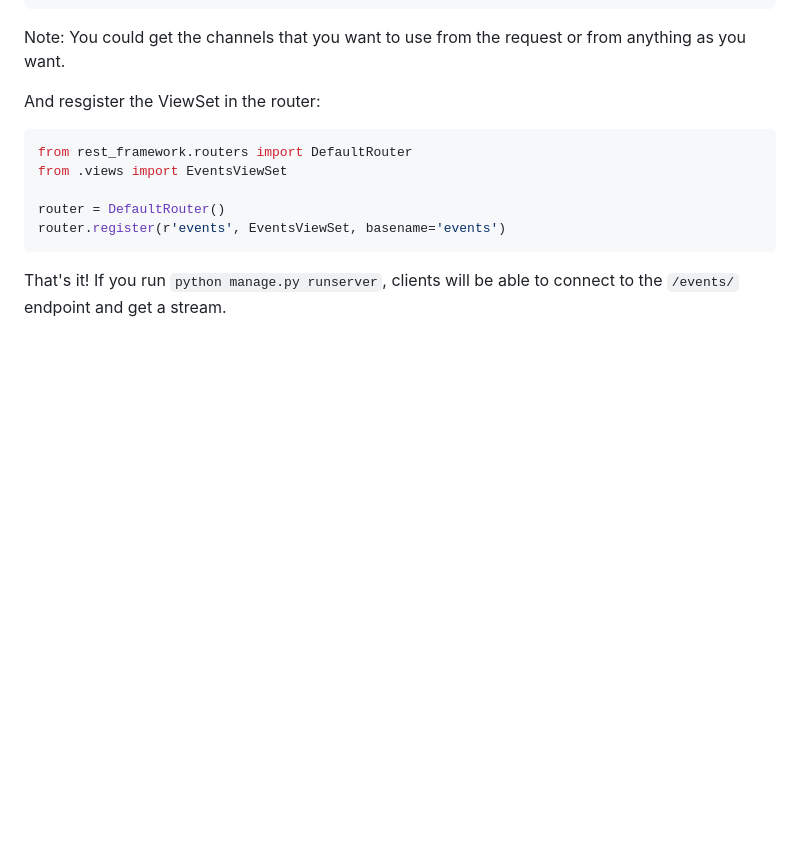
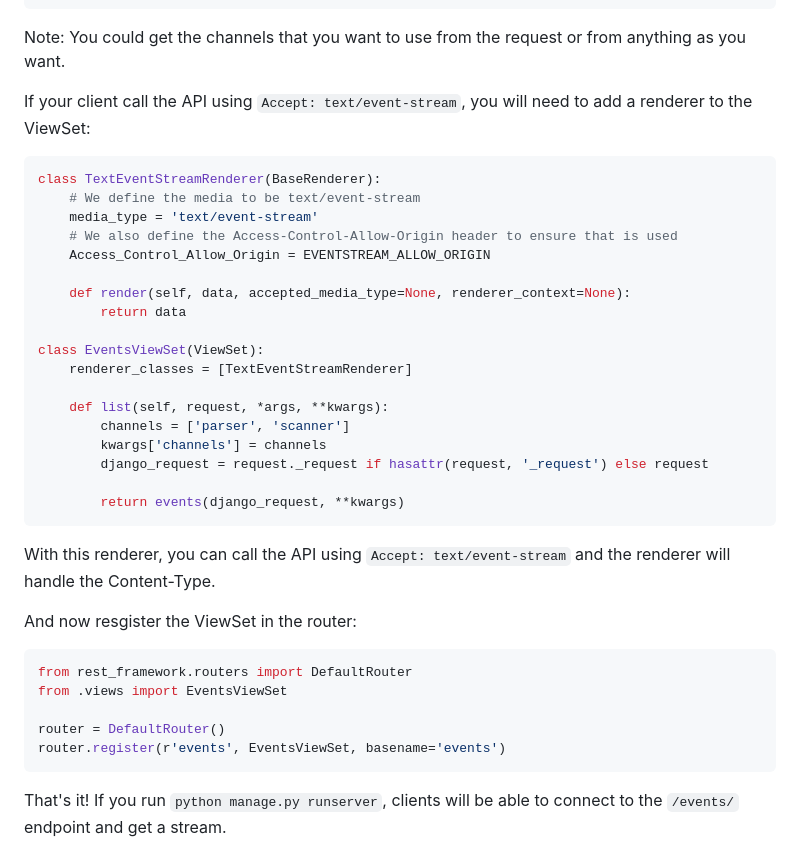
Before and after one commit to fanout/django-eventstream, a Markdown page: README.md, the part around the change. Rendered like a GitHub page; blank space fills up the shorter version.

````diff
--- a/README.md
+++ b/README.md
@@ -96,7 +96,32 @@ class EventsViewSet(ViewSet):
 ```
 Note: You could get the channels that you want to use from the request or from anything as you want.
 
-And resgister the ViewSet in the router:
+If your client call the API using `Accept: text/event-stream`, you will need to add a renderer to the ViewSet:
+
+```py
+class TextEventStreamRenderer(BaseRenderer):
+    # We define the media to be text/event-stream
+    media_type = 'text/event-stream'
+    # We also define the Access-Control-Allow-Origin header to ensure that is used
+    Access_Control_Allow_Origin = EVENTSTREAM_ALLOW_ORIGIN
+
+    def render(self, data, accepted_media_type=None, renderer_context=None):
+        return data
+
+class EventsViewSet(ViewSet):
+    renderer_classes = [TextEventStreamRenderer]
+
+    def list(self, request, *args, **kwargs):
+        channels = ['parser', 'scanner']
+        kwargs['channels'] = channels
+        django_request = request._request if hasattr(request, '_request') else request
+
+        return events(django_request, **kwargs)
+```
+
+With this renderer, you can call the API using `Accept: text/event-stream` and the renderer will handle the Content-Type.
+
+And now resgister the ViewSet in the router:
 
 ```py
 from rest_framework.routers import DefaultRouter
````
